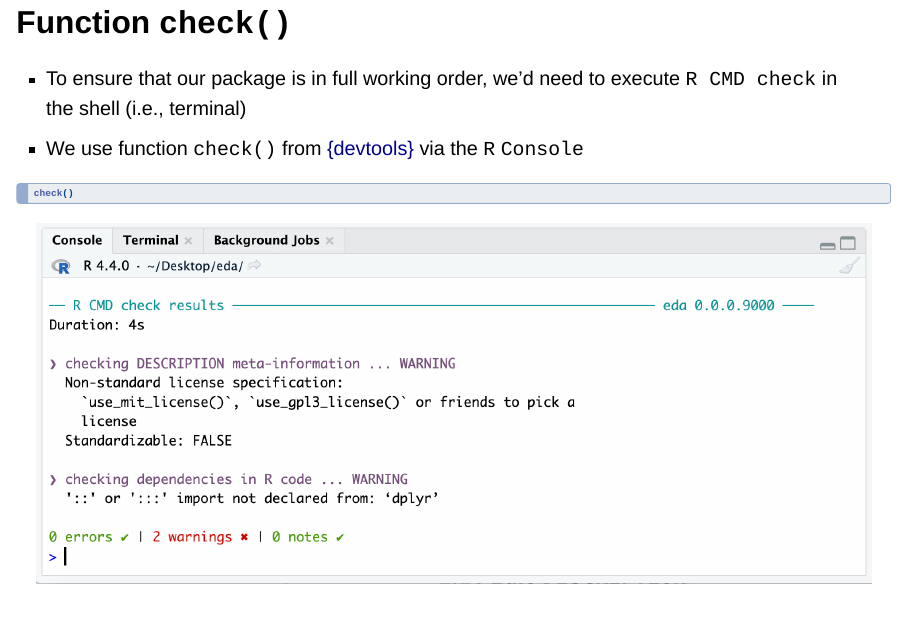
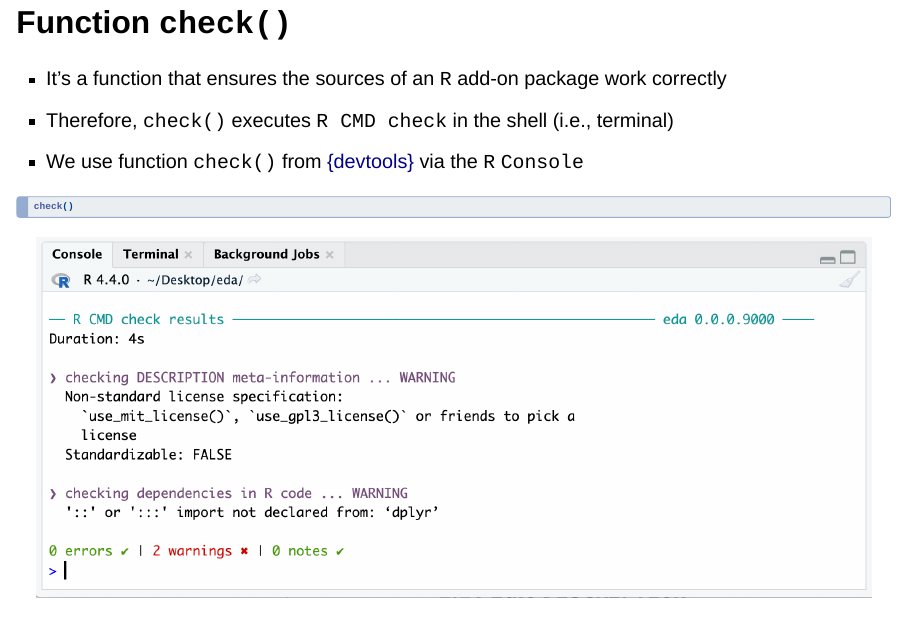
Before and after one commit to UBC-STAT/ssc-workshop-2024, a Quarto document (slides/02-build-first-pkg.qmd): page 27 of 70. Rendered offline with R 4.5, knitr and Pandoc in place of Quarto, with nearby package versions; drawn as Slidy slides in place of the format the file asks for.

Commit message:
Update slides/02-build-first-pkg.qmd

````diff
--- a/slides/02-build-first-pkg.qmd
+++ b/slides/02-build-first-pkg.qmd
@@ -295,7 +295,8 @@ count_classes(data_frame = mtcars, class_col = cyl)
 
 ## Function `check()`
 
-- To ensure that our package is in full working order, we'd need to execute `R CMD check` in the shell (i.e., terminal)
+- It's a function that ensures the sources of an `R` add-on package work correctly
+- Therefore, `check()` executes `R CMD check` in the shell (i.e., terminal)
 - We use function `check()` from <span style="color: darkblue;">{devtools}</span> via the `R` `Console`
 
 ```{r}
````
